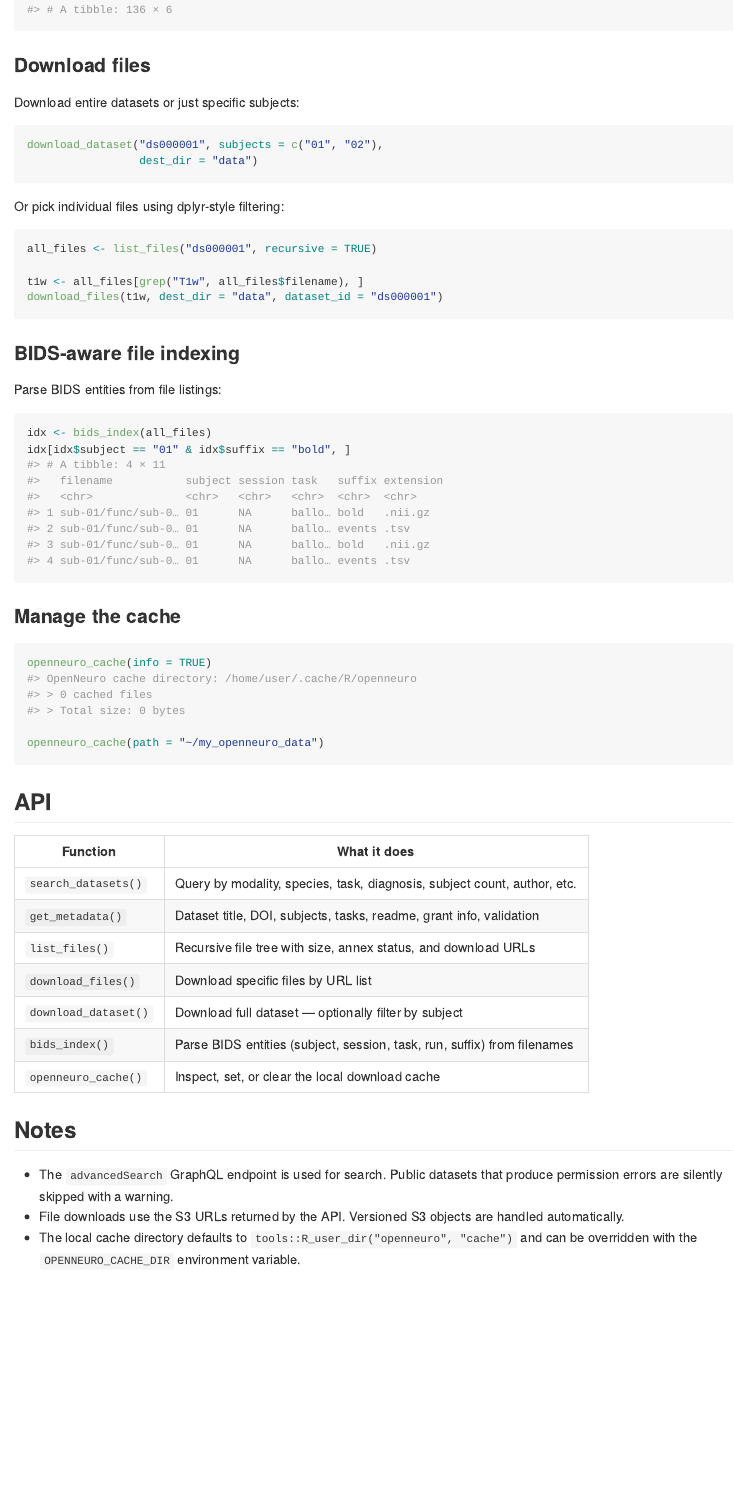
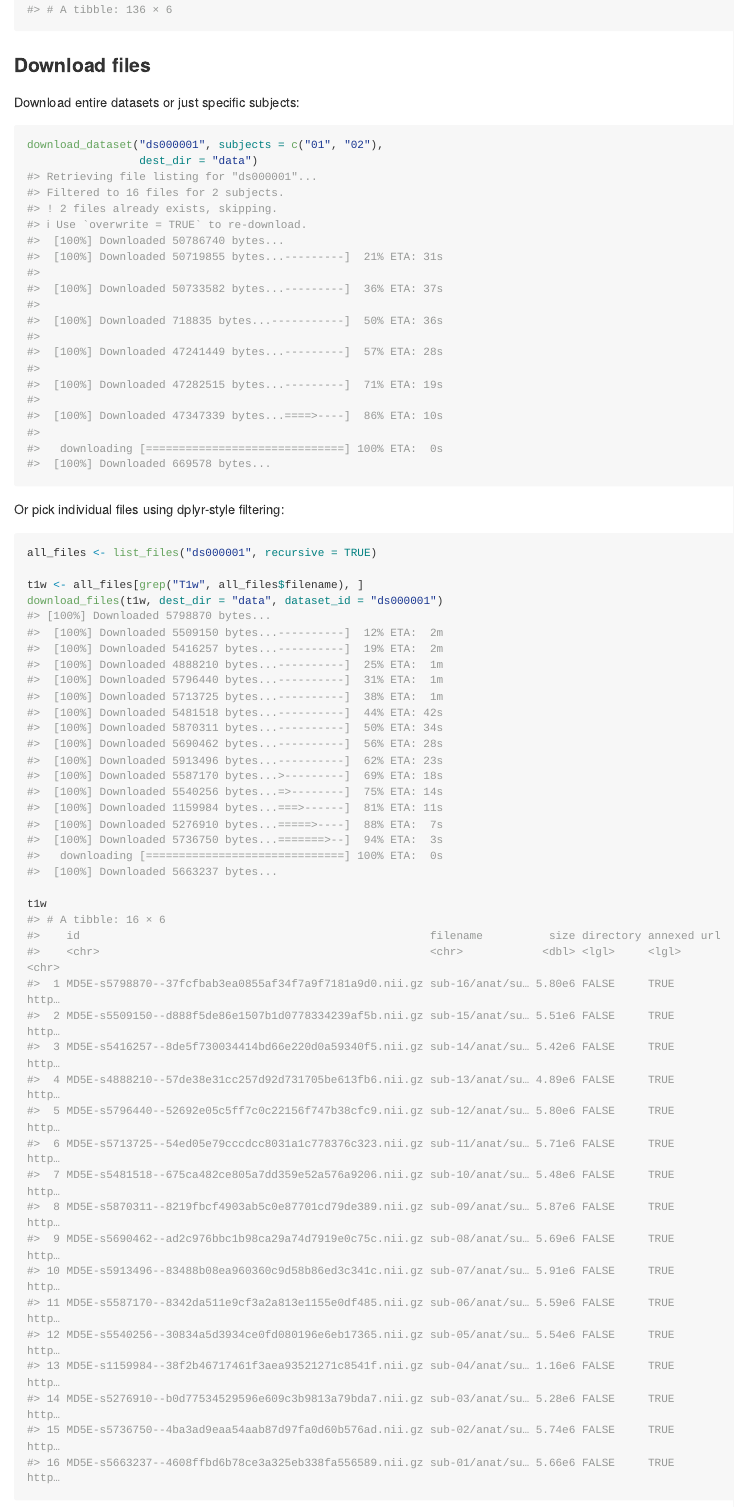
Before and after one commit to alz-io/openneuro, an R Markdown document (README.Rmd): the page in a window 1100 px wide, from 1570 px down. Rendered offline with R 4.5, knitr and Pandoc, with nearby package versions; long lines of code are wrapped; badge pictures from the web are left out.

Commit message:
update the readme

````diff
--- a/README.Rmd
+++ b/README.Rmd
@@ -100,6 +100,25 @@ Download entire datasets or just specific subjects:
 ```{r download, eval = FALSE}
 download_dataset("ds000001", subjects = c("01", "02"),
                  dest_dir = "data")
+#> Retrieving file listing for "ds000001"...
+#> Filtered to 16 files for 2 subjects.
+#> ! 2 files already exists, skipping.
+#> ℹ Use `overwrite = TRUE` to re-download.
+#>  [100%] Downloaded 50786740 bytes...
+#>  [100%] Downloaded 50719855 bytes...---------]  21% ETA: 31s
+#>
+#>  [100%] Downloaded 50733582 bytes...---------]  36% ETA: 37s
+#>
+#>  [100%] Downloaded 718835 bytes...-----------]  50% ETA: 36s
+#>
+#>  [100%] Downloaded 47241449 bytes...---------]  57% ETA: 28s
+#>
+#>  [100%] Downloaded 47282515 bytes...---------]  71% ETA: 19s
+#>
+#>  [100%] Downloaded 47347339 bytes...====>----]  86% ETA: 10s
+#>
+#>   downloading [==============================] 100% ETA:  0s
+#>  [100%] Downloaded 669578 bytes...
 ```
 
 Or pick individual files using dplyr-style filtering:
@@ -109,6 +128,44 @@ all_files <- list_files("ds000001", recursive = TRUE)
 
 t1w <- all_files[grep("T1w", all_files$filename), ]
 download_files(t1w, dest_dir = "data", dataset_id = "ds000001")
+#> [100%] Downloaded 5798870 bytes...
+#>  [100%] Downloaded 5509150 bytes...----------]  12% ETA:  2m
+#>  [100%] Downloaded 5416257 bytes...----------]  19% ETA:  2m
+#>  [100%] Downloaded 4888210 bytes...----------]  25% ETA:  1m
+#>  [100%] Downloaded 5796440 bytes...----------]  31% ETA:  1m
+#>  [100%] Downloaded 5713725 bytes...----------]  38% ETA:  1m
+#>  [100%] Downloaded 5481518 bytes...----------]  44% ETA: 42s
+#>  [100%] Downloaded 5870311 bytes...----------]  50% ETA: 34s
+#>  [100%] Downloaded 5690462 bytes...----------]  56% ETA: 28s
+#>  [100%] Downloaded 5913496 bytes...----------]  62% ETA: 23s
+#>  [100%] Downloaded 5587170 bytes...>---------]  69% ETA: 18s
+#>  [100%] Downloaded 5540256 bytes...=>--------]  75% ETA: 14s
+#>  [100%] Downloaded 1159984 bytes...===>------]  81% ETA: 11s
+#>  [100%] Downloaded 5276910 bytes...=====>----]  88% ETA:  7s
+#>  [100%] Downloaded 5736750 bytes...=======>--]  94% ETA:  3s
+#>   downloading [==============================] 100% ETA:  0s
+#>  [100%] Downloaded 5663237 bytes...
+
+t1w
+#> # A tibble: 16 × 6
+#>    id                                                     filename          size directory annexed url
+#>    <chr>                                                  <chr>            <dbl> <lgl>     <lgl>   <chr>
+#>  1 MD5E-s5798870--37fcfbab3ea0855af34f7a9f7181a9d0.nii.gz sub-16/anat/su… 5.80e6 FALSE     TRUE    http…
+#>  2 MD5E-s5509150--d888f5de86e1507b1d0778334239af5b.nii.gz sub-15/anat/su… 5.51e6 FALSE     TRUE    http…
+#>  3 MD5E-s5416257--8de5f730034414bd66e220d0a59340f5.nii.gz sub-14/anat/su… 5.42e6 FALSE     TRUE    http…
+#>  4 MD5E-s4888210--57de38e31cc257d92d731705be613fb6.nii.gz sub-13/anat/su… 4.89e6 FALSE     TRUE    http…
+#>  5 MD5E-s5796440--52692e05c5ff7c0c22156f747b38cfc9.nii.gz sub-12/anat/su… 5.80e6 FALSE     TRUE    http…
+#>  6 MD5E-s5713725--54ed05e79cccdcc8031a1c778376c323.nii.gz sub-11/anat/su… 5.71e6 FALSE     TRUE    http…
+#>  7 MD5E-s5481518--675ca482ce805a7dd359e52a576a9206.nii.gz sub-10/anat/su… 5.48e6 FALSE     TRUE    http…
+#>  8 MD5E-s5870311--8219fbcf4903ab5c0e87701cd79de389.nii.gz sub-09/anat/su… 5.87e6 FALSE     TRUE    http…
+#>  9 MD5E-s5690462--ad2c976bbc1b98ca29a74d7919e0c75c.nii.gz sub-08/anat/su… 5.69e6 FALSE     TRUE    http…
+#> 10 MD5E-s5913496--83488b08ea960360c9d58b86ed3c341c.nii.gz sub-07/anat/su… 5.91e6 FALSE     TRUE    http…
+#> 11 MD5E-s5587170--8342da511e9cf3a2a813e1155e0df485.nii.gz sub-06/anat/su… 5.59e6 FALSE     TRUE    http…
+#> 12 MD5E-s5540256--30834a5d3934ce0fd080196e6eb17365.nii.gz sub-05/anat/su… 5.54e6 FALSE     TRUE    http…
+#> 13 MD5E-s1159984--38f2b46717461f3aea93521271c8541f.nii.gz sub-04/anat/su… 1.16e6 FALSE     TRUE    http…
+#> 14 MD5E-s5276910--b0d77534529596e609c3b9813a79bda7.nii.gz sub-03/anat/su… 5.28e6 FALSE     TRUE    http…
+#> 15 MD5E-s5736750--4ba3ad9eaa54aab87d97fa0d60b576ad.nii.gz sub-02/anat/su… 5.74e6 FALSE     TRUE    http…
+#> 16 MD5E-s5663237--4608ffbd6b78ce3a325eb338fa556589.nii.gz sub-01/anat/su… 5.66e6 FALSE     TRUE    http…
 ```
 
 ### BIDS-aware file indexing
````
Also changed, not shown: README.md.
